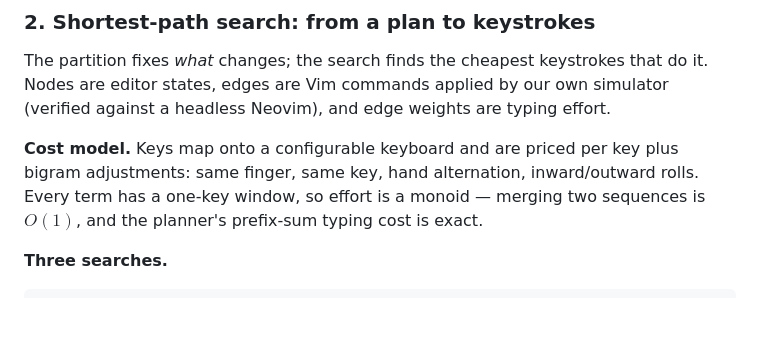
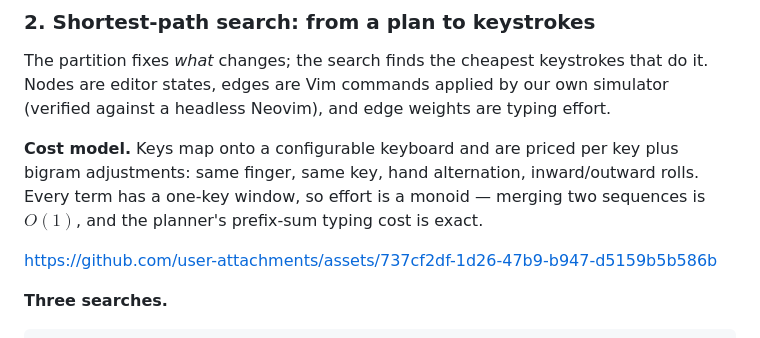
Before and after one commit to TheRickyZhang/Vimficiency, a Markdown page: README.md, the part around the change. Drawn GitHub-style; blank space fills up the shorter version.

Commit message:
Add search video to README.md

````diff
--- a/README.md
+++ b/README.md
@@ -214,6 +214,8 @@ The partition fixes *what* changes; the search finds the cheapest keystrokes tha
 
 **Cost model.** Keys map onto a configurable keyboard and are priced per key plus bigram adjustments: same finger, same key, hand alternation, inward/outward rolls. Every term has a one-key window, so effort is a monoid — merging two sequences is $O(1)$, and the planner's prefix-sum typing cost is exact.
 
+https://github.com/user-attachments/assets/737cf2df-1d26-47b9-b947-d5159b5b586b
+
 **Three searches.**
 
 ```
````
